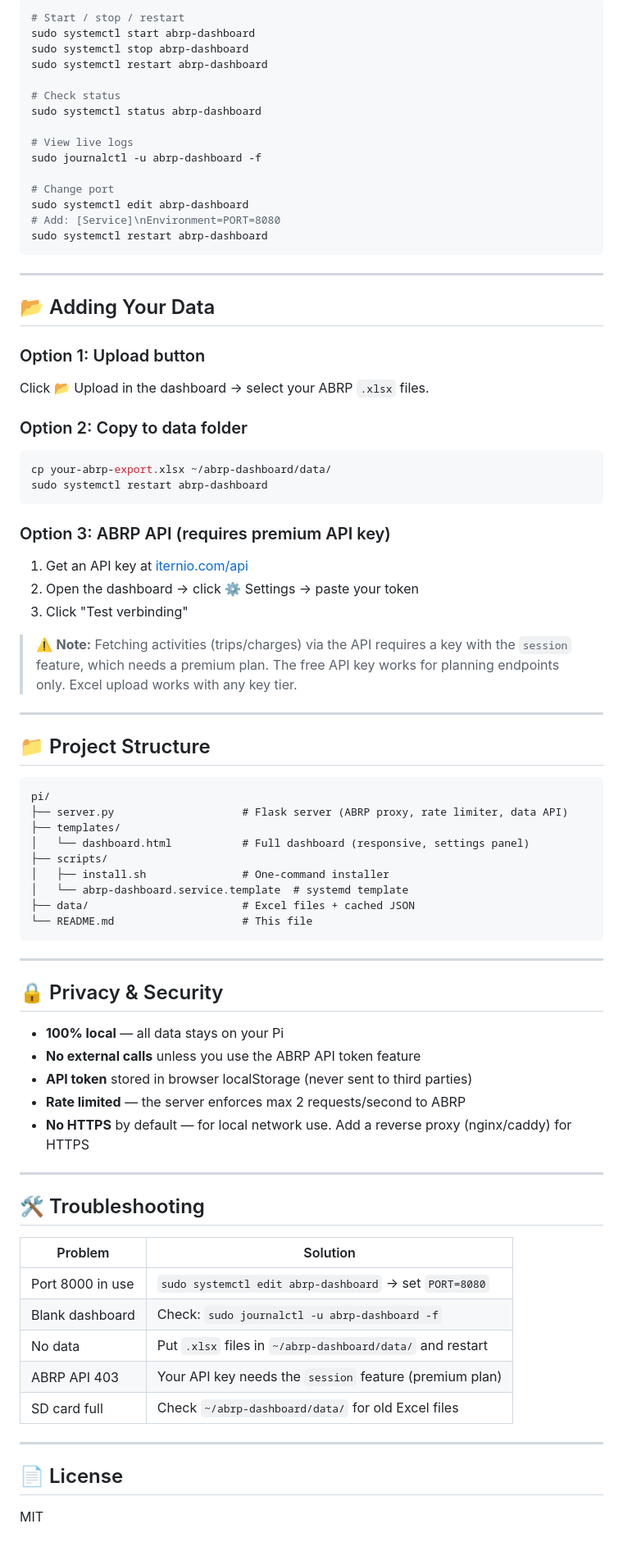
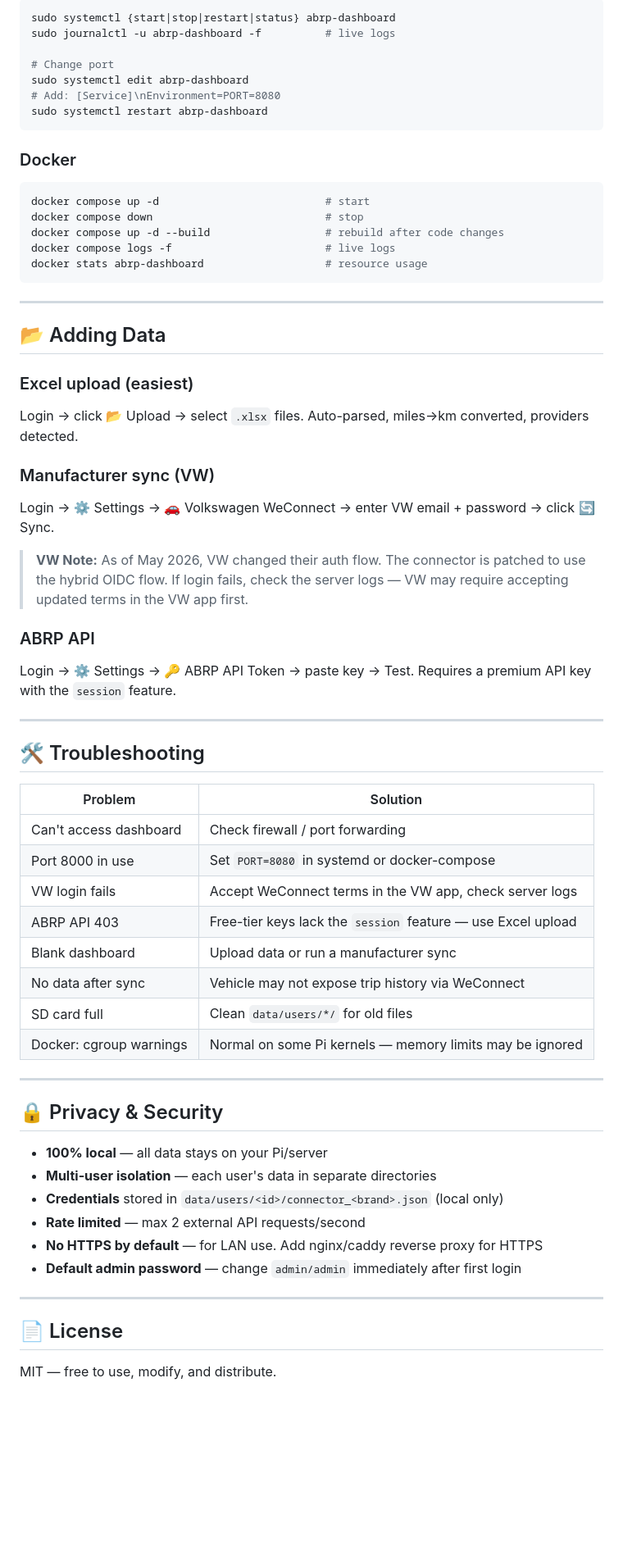
Before and after one commit to jphermans/abrp-ev-dashboard, a Markdown page: README.md, the part around one of its changes. Shown at 82% size. Rendered like a GitHub page; blank space fills up the shorter version.

````diff
--- a/README.md
+++ b/README.md
@@ -71,15 +221,7 @@ That's it. The installer will:
 
 ```bash
-# Start / stop / restart
-sudo systemctl start abrp-dashboard
-sudo systemctl stop abrp-dashboard
-sudo systemctl restart abrp-dashboard
-
-# Check status
-sudo systemctl status abrp-dashboard
-
-# View live logs
-sudo journalctl -u abrp-dashboard -f
+sudo systemctl {start|stop|restart|status} abrp-dashboard
+sudo journalctl -u abrp-dashboard -f          # live logs
 
 # Change port
 sudo systemctl edit abrp-dashboard
@@ -87,51 +229,30 @@ sudo systemctl edit abrp-dashboard
 sudo systemctl restart abrp-dashboard
 ```
 
----
+### Docker
 
-## 📂 Adding Your Data
-
-### Option 1: Upload button
-Click 📂 Upload in the dashboard → select your ABRP `.xlsx` files.
-
-### Option 2: Copy to data folder
 ```bash
-cp your-abrp-export.xlsx ~/abrp-dashboard/data/
-sudo systemctl restart abrp-dashboard
-```
-
-### Option 3: ABRP API (requires premium API key)
-1. Get an API key at [iternio.com/api](https://www.iternio.com/api)
-2. Open the dashboard → click ⚙️ Settings → paste your token
-3. Click "Test verbinding"
-
-> ⚠️ **Note:** Fetching activities (trips/charges) via the API requires a key with the `session` feature, which needs a premium plan. The free API key works for planning endpoints only. Excel upload works with any key tier.
-
----
-
-## 📁 Project Structure
-
-```
-pi/
-├── server.py                    # Flask server (ABRP proxy, rate limiter, data API)
-├── templates/
-│   └── dashboard.html           # Full dashboard (responsive, settings panel)
-├── scripts/
-│   ├── install.sh               # One-command installer
-│   └── abrp-dashboard.service.template  # systemd template
-├── data/                        # Excel files + cached JSON
-└── README.md                    # This file
+docker compose up -d                          # start
+docker compose down                           # stop
+docker compose up -d --build                  # rebuild after code changes
+docker compose logs -f                        # live logs
+docker stats abrp-dashboard                   # resource usage
 ```
 
 ---
 
-## 🔒 Privacy & Security
+## 📂 Adding Data
 
-- **100% local** — all data stays on your Pi
-- **No external calls** unless you use the ABRP API token feature
-- **API token** stored in browser localStorage (never sent to third parties)
-- **Rate limited** — the server enforces max 2 requests/second to ABRP
-- **No HTTPS** by default — for local network use. Add a reverse proxy (nginx/caddy) for HTTPS
+### Excel upload (easiest)
+Login → click 📂 Upload → select `.xlsx` files. Auto-parsed, miles→km converted, providers detected.
+
+### Manufacturer sync (VW)
+Login → ⚙️ Settings → 🚗 Volkswagen WeConnect → enter VW email + password → click 🔄 Sync.
+
+> **VW Note:** As of May 2026, VW changed their auth flow. The connector is patched to use the hybrid OIDC flow. If login fails, check the server logs — VW may require accepting updated terms in the VW app first.
+
+### ABRP API
+Login → ⚙️ Settings → 🔑 ABRP API Token → paste key → Test. Requires a premium API key with the `session` feature.
 
 ---
 
@@ -139,14 +260,28 @@ pi/
 
 | Problem | Solution |
 |---------|----------|
-| Port 8000 in use | `sudo systemctl edit abrp-dashboard` → set `PORT=8080` |
-| Blank dashboard | Check: `sudo journalctl -u abrp-dashboard -f` |
-| No data | Put `.xlsx` files in `~/abrp-dashboard/data/` and restart |
-| ABRP API 403 | Your API key needs the `session` feature (premium plan) |
-| SD card full | Check `~/abrp-dashboard/data/` for old Excel files |
+| Can't access dashboard | Check firewall / port forwarding |
+| Port 8000 in use | Set `PORT=8080` in systemd or docker-compose |
+| VW login fails | Accept WeConnect terms in the VW app, check server logs |
+| ABRP API 403 | Free-tier keys lack the `session` feature — use Excel upload |
+| Blank dashboard | Upload data or run a manufacturer sync |
+| No data after sync | Vehicle may not expose trip history via WeConnect |
+| SD card full | Clean `data/users/*/` for old files |
+| Docker: cgroup warnings | Normal on some Pi kernels — memory limits may be ignored |
+
+---
+
+## 🔒 Privacy & Security
+
+- **100% local** — all data stays on your Pi/server
+- **Multi-user isolation** — each user's data in separate directories
+- **Credentials** stored in `data/users/<id>/connector_<brand>.json` (local only)
+- **Rate limited** — max 2 external API requests/second
+- **No HTTPS by default** — for LAN use. Add nginx/caddy reverse proxy for HTTPS
+- **Default admin password** — change `admin/admin` immediately after first login
 
 ---
 
 ## 📄 License
 
-MIT
+MIT — free to use, modify, and distribute.
````
Also changed, not shown: other parts of README.md (+187 -37 lines).
